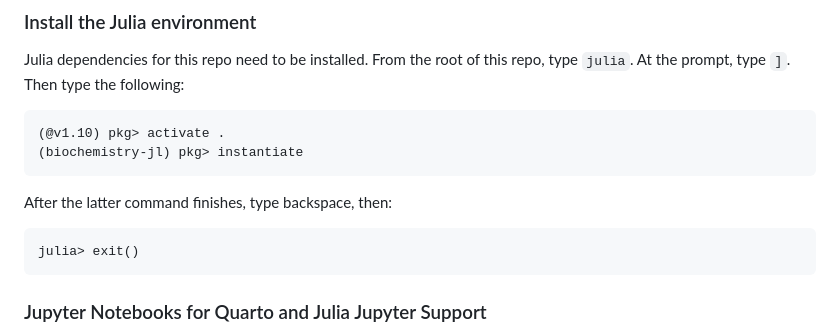
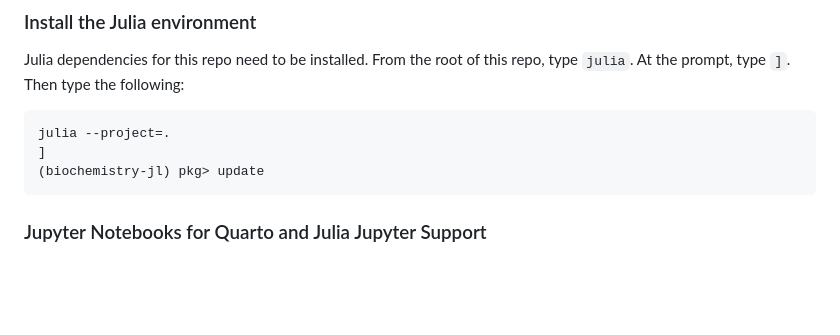
Before and after one commit to akey7/biochemistry-jl, a Markdown page: README.md, the part around the change. Drawn GitHub-style; blank space fills up the shorter version.

Commit message:
Update README.md
Update README for enhanced Julia package installation instructions.

````diff
--- a/README.md
+++ b/README.md
@@ -8,14 +8,9 @@ Biochemistry simulations in Julia.
 Julia dependencies for this repo need to be installed. From the root of this repo, type `julia`. At the prompt, type `]`. Then type the following:
 
 ```
-(@v1.10) pkg> activate .
-(biochemistry-jl) pkg> instantiate
-```
-
-After the latter command finishes, type backspace, then:
-
-```
-julia> exit()
+julia --project=.
+]
+(biochemistry-jl) pkg> update
 ```
 
 ### Jupyter Notebooks for Quarto and Julia Jupyter Support
````
